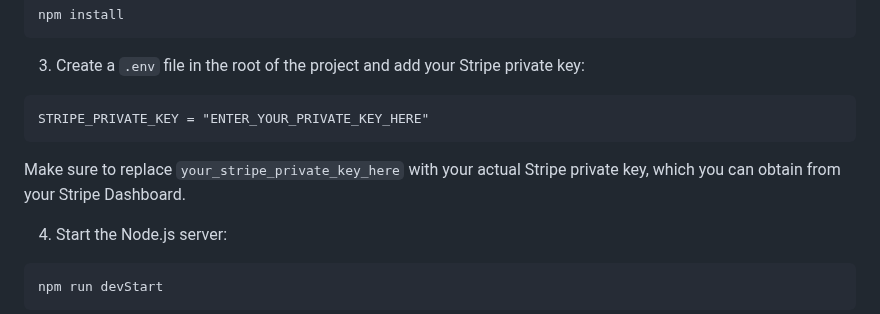
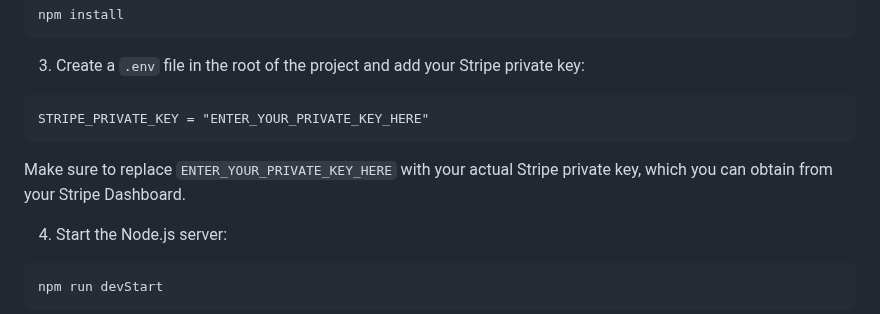
Before and after one commit to AbdulghffarSh/SimpleShop, a Markdown page: README.md, the part around the change. Drawn GitHub-style.

````diff
--- a/README.md
+++ b/README.md
@@ -27,7 +27,7 @@ npm install
 ```
 STRIPE_PRIVATE_KEY = "ENTER_YOUR_PRIVATE_KEY_HERE"
 ```
-Make sure to replace `your_stripe_private_key_here` with your actual Stripe private key, which you can obtain from your Stripe Dashboard.
+Make sure to replace `ENTER_YOUR_PRIVATE_KEY_HERE` with your actual Stripe private key, which you can obtain from your Stripe Dashboard.
 
 4. Start the Node.js server:
 
````
